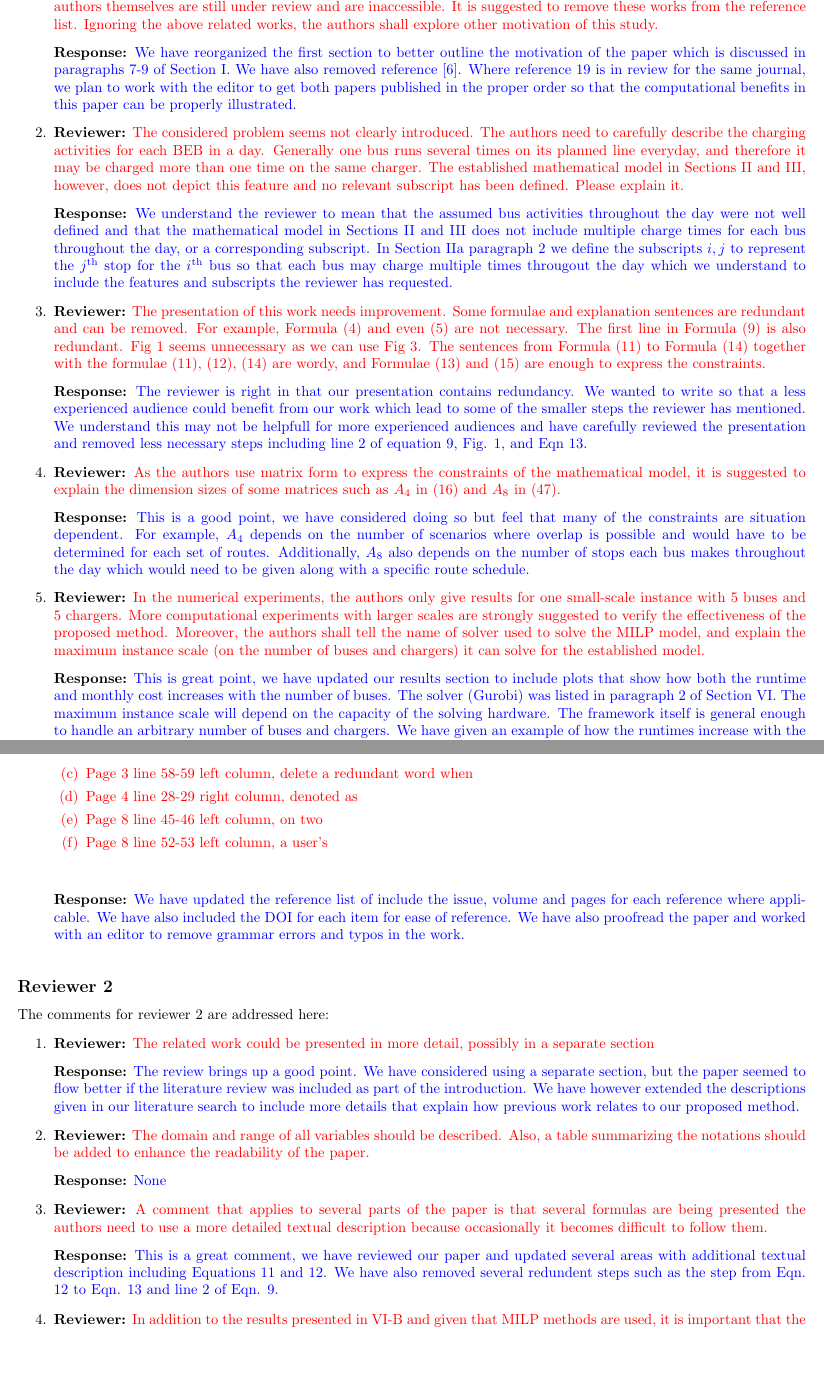
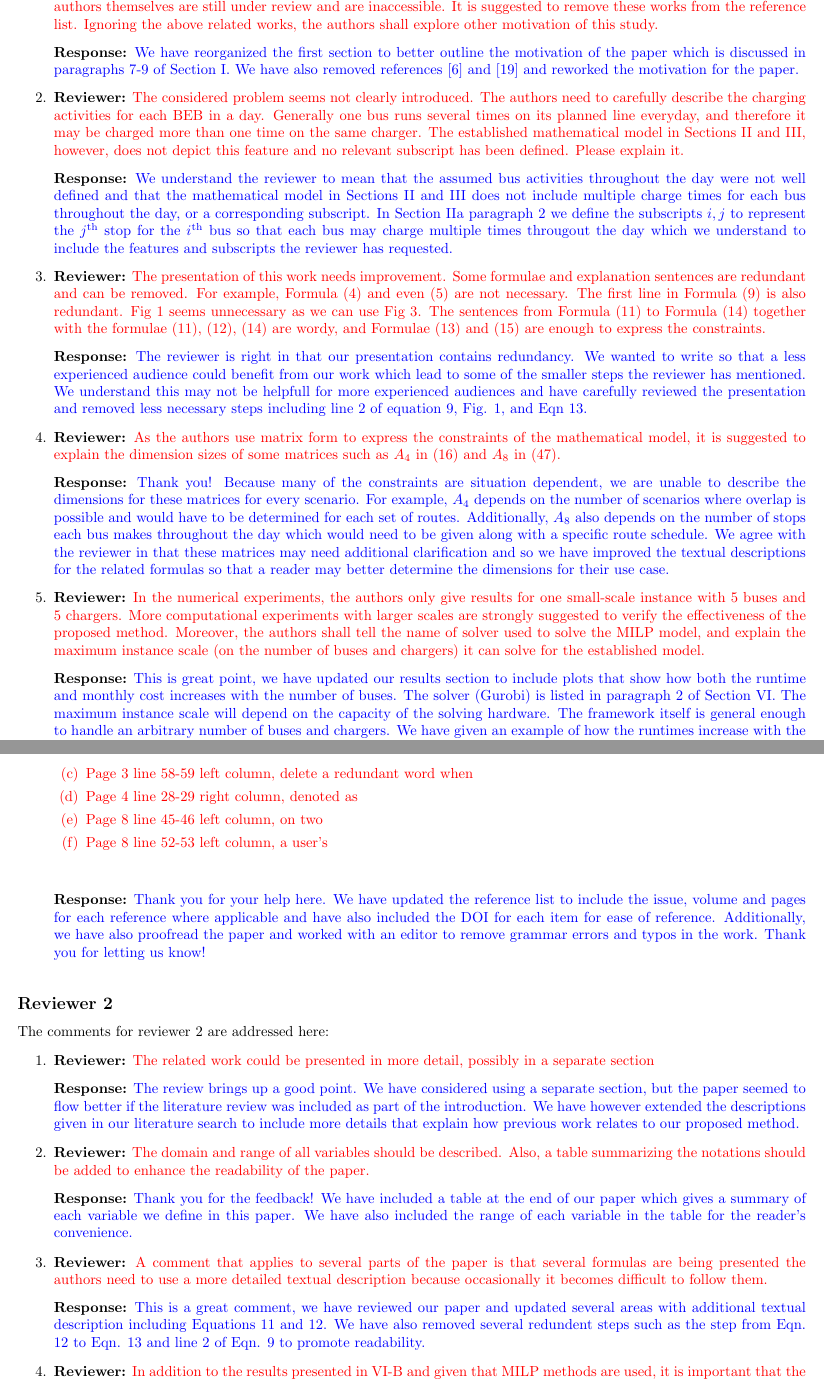
Before and after one commit to danielmortensen/PhDPaper2, a LaTeX document (documentation/writeup/Reviews/response1.tex): two parts of pages 1 and 2 of 2, joined at a grey line, cut so that both start at the same text, the shorter picture padded with empty space. Compiled offline with pdfLaTeX.

Commit message:
final changes per review feedback

```diff
--- a/documentation/writeup/Reviews/response1.tex
+++ b/documentation/writeup/Reviews/response1.tex
@@ -9,16 +9,16 @@
 \schmoozeeditor{Dr. Azim Eskandarian}
 \begin{buttkissing}
 	\reviewerclaims The motivation of this study is not well introduced. Two important related works [6] and [19] by the authors themselves are still under review and are inaccessible. It is suggested to remove these works from the reference list. Ignoring the above related works, the authors shall explore other motivation of this study.
-	\kissbutt We have reorganized the first section to better outline the motivation of the paper which is discussed in paragraphs 7-9 of Section I. We have also removed reference [6]. Where reference 19 is in review for the same journal, we plan to work with the editor to get both papers published in the proper order so that the computational benefits in this paper can be properly illustrated.
+	\kissbutt We have reorganized the first section to better outline the motivation of the paper which is discussed in paragraphs 7-9 of Section I. We have also removed references [6] and [19] and reworked the motivation for the paper.
 	\reviewerclaims The considered problem seems not clearly introduced. The authors need to carefully describe the charging activities for each BEB in a day. Generally one bus runs several times on its planned line everyday, and therefore it may be charged more than one time on the same charger. The established mathematical model in Sections II and III, however, does not depict this feature and no relevant subscript has been defined. Please explain it.
 	\kissbutt We understand the reviewer to mean that the assumed bus activities throughout the day were not well defined and that the mathematical model in Sections II and III does not include multiple charge times for each bus throughout the day, or a corresponding subscript. In Section IIa paragraph 2 we define the subscripts $i,j$ to represent the $j^{\text{th}}$ stop for the $i^{\text{th}}$ bus so that each bus may charge multiple times througout the day which we understand to include the features and subscripts the reviewer has requested.
 	\reviewerclaims The presentation of this work needs improvement. Some formulae and explanation sentences are redundant and can be removed. For example, Formula (4) and even (5) are not necessary. The first line in Formula (9) is also redundant. Fig 1 seems unnecessary as we can use Fig 3. The sentences from Formula (11) to Formula (14) together with the formulae (11), (12), (14) are wordy, and Formulae (13) and (15) are enough to express the constraints.
 	\kissbutt The reviewer is right in that our presentation contains redundancy.  We wanted to write so that a less experienced audience could benefit from our work which lead to some of the smaller steps the reviewer has mentioned.  We understand this may not be helpfull for more experienced audiences and have carefully reviewed the presentation and removed less necessary steps including line 2 of equation 9, Fig. 1, and Eqn 13.
 	\reviewerclaims As the authors use matrix form to express the constraints of the mathematical model, it is suggested to explain the dimension sizes of some matrices such as $A_4$ in (16) and $A_8$ in (47).
-	\kissbutt This is a good point, we have considered doing so but feel that many of the constraints are situation dependent. For example, $A_4$ depends on the number of scenarios where overlap is possible and would have to be determined for each set of routes. Additionally, $A_8$ also depends on the number of stops each bus makes throughout the day which would need to be given along with a specific route schedule.
+	\kissbutt Thank you! Because many of the constraints are situation dependent, we are unable to describe the dimensions for these matrices for every scenario.  For example, $A_4$ depends on the number of scenarios where overlap is possible and would have to be determined for each set of routes. Additionally, $A_8$ also depends on the number of stops each bus makes throughout the day which would need to be given along with a specific route schedule. We agree with the reviewer in that these matrices may need additional clarification and so we have improved the textual descriptions for the related formulas so that a reader may better determine the dimensions for their use case.
 
 	\reviewerclaims  In the numerical experiments, the authors only give results for one small-scale instance with 5 buses and 5 chargers. More computational experiments with larger scales are strongly suggested to verify the effectiveness of the proposed method. Moreover, the authors shall tell the name of solver used to solve the MILP model, and explain the maximum instance scale (on the number of buses and chargers) it can solve for the established model.
-	\kissbutt This is great point, we have updated our results section to include plots that show how both the runtime and monthly cost increases with the number of buses. The solver (Gurobi) was listed in paragraph 2 of Section VI. The maximum  instance scale will depend on the capacity of the solving hardware. The framework itself is general enough to handle an arbitrary number of buses and chargers.  We have given an example of how the runtimes increase with the number of buses so that the reader may have a general idea of what to expect.
+	\kissbutt This is great point, we have updated our results section to include plots that show how both the runtime and monthly cost increases with the number of buses. The solver (Gurobi) is listed in paragraph 2 of Section VI. The maximum  instance scale will depend on the capacity of the solving hardware. The framework itself is general enough to handle an arbitrary number of buses and chargers.  We have given an example of how the runtimes increase with the number of buses so that the reader may have a general idea of what to expect.
 
 	\reviewerclaims  In the reference list, the information of issue, volume and pages for each reference shall be provided.
 	Besides, there are many grammar errors and typos in the work. Below are some of them. The authors shall proofread the paper thoroughly.
@@ -30,17 +30,16 @@
 	    \item Page 8 line 45-46 left column, on two
 	    \item Page 8 line 52-53 left column, a user’s
 	\end{enumerate}
-	\kissbutt We have updated the reference list of include the issue, volume and pages for each reference where applicable.  We have also included the DOI for each item for ease of reference. We have also proofread the paper and worked with an editor to remove grammar errors and typos in the work.
+	\kissbutt Thank you for your help here. We have updated the reference list to include the issue, volume and pages for each reference where applicable and have also included the DOI for each item for ease of reference. Additionally, we have also proofread the paper and worked with an editor to remove grammar errors and typos in the work. Thank you for letting us know!
 \end{buttkissing}
 
 \begin{buttkissing}
 	\reviewerclaims The related work could be presented in more detail, possibly in a separate section
 	\kissbutt The review brings up a good point.  We have considered using a separate section, but the paper seemed to flow better if the literature review was included as part of the introduction. We have however extended the descriptions given in our literature search to include more details that explain how previous work relates to our proposed method.
 	\reviewerclaims The domain and range of all variables should be described. Also, a table summarizing the notations should be added to enhance the readability of the paper.
-	\kissbutt None
-
+	\kissbutt Thank you for the feedback! We have included a table at the end of our paper which gives a summary of each variable we define in this paper.  We have also included the range of each variable in the table for the reader's convenience.
 	\reviewerclaims A comment that applies to several parts of the paper is that several formulas are being presented the authors need to use a more detailed textual description because occasionally it becomes difficult to follow them.
-	\kissbutt This is a great comment, we have reviewed our paper and updated several areas with additional textual description including Equations 11 and 12. We have also removed several redundent steps such as the step from Eqn. 12 to Eqn. 13 and line 2 of Eqn. 9.
+	\kissbutt This is a great comment, we have reviewed our paper and updated several areas with additional textual description including Equations 11 and 12. We have also removed several redundent steps such as the step from Eqn. 12 to Eqn. 13 and line 2 of Eqn. 9 to promote readability.
 	\reviewerclaims In addition to the results presented in VI-B and given that MILP methods are used, it is important that the authors experiment execution time and scalability using a larger setting since 5 buses and 5 chargers can be considered to be a rather small setting.
 	\kissbutt Good point, we have included a section on scalability that centers on two additional figures, Fig. 12 and 13. Figure 12 shows how how the cost increases with the number of buses to demonstrate that the proposed method scales well in performance. Fig. 13 describes the runtime of a 5 harger scenario with 5 -- 30 buses to show how the runtime evolves as the number of buses increases.
 \end{buttkissing}
```
Also changed, not shown: 4 other files.
